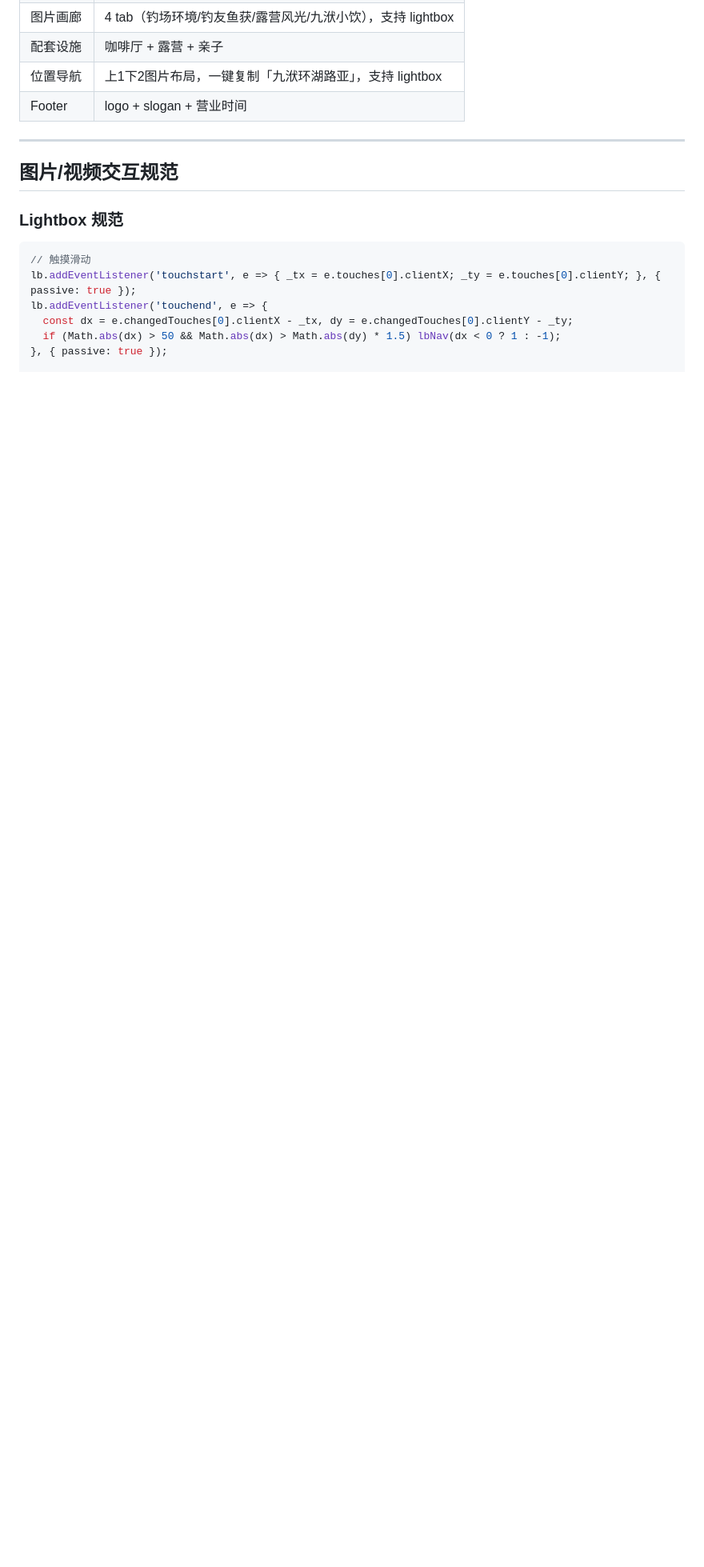
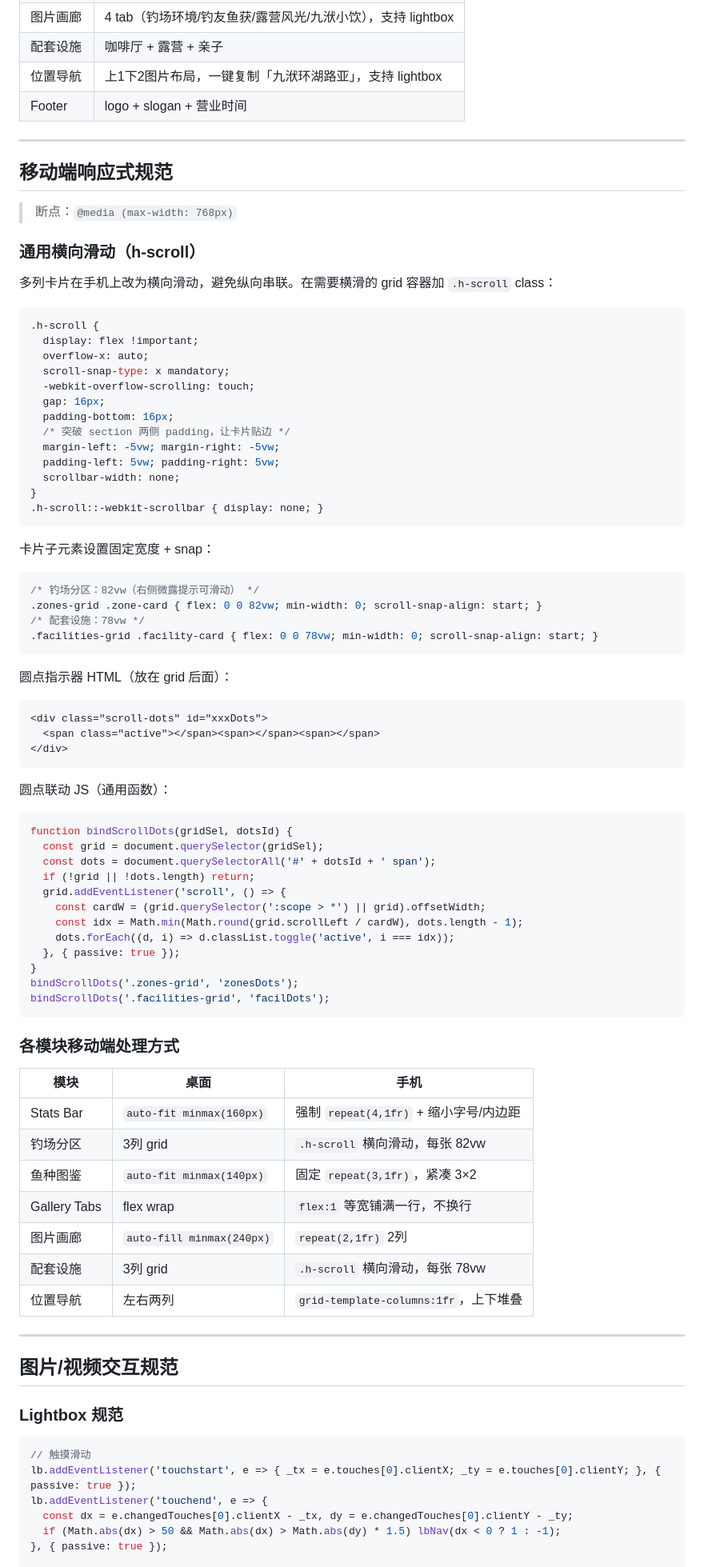
Before and after one commit to evan-lei/jiufu-fishing, a Markdown page: SKILL.md, the part around the change. Shown at 80% size. Drawn GitHub-style; blank space fills up the shorter version.

Commit message:
docs: add mobile responsive spec to SKILL.md (h-scroll pattern, per-section table)
Made-with: Cursor

````diff
--- a/SKILL.md
+++ b/SKILL.md
@@ -154,6 +154,75 @@ print('cert:', (d.get('https_certificate') or {}).get('state'))"
 
 ---
 
+## 移动端响应式规范
+
+> 断点：`@media (max-width: 768px)`
+
+### 通用横向滑动（h-scroll）
+
+多列卡片在手机上改为横向滑动，避免纵向串联。在需要横滑的 grid 容器加 `.h-scroll` class：
+
+```css
+.h-scroll {
+  display: flex !important;
+  overflow-x: auto;
+  scroll-snap-type: x mandatory;
+  -webkit-overflow-scrolling: touch;
+  gap: 16px;
+  padding-bottom: 16px;
+  /* 突破 section 两侧 padding，让卡片贴边 */
+  margin-left: -5vw; margin-right: -5vw;
+  padding-left: 5vw; padding-right: 5vw;
+  scrollbar-width: none;
+}
+.h-scroll::-webkit-scrollbar { display: none; }
+```
+
+卡片子元素设置固定宽度 + snap：
+```css
+/* 钓场分区：82vw（右侧微露提示可滑动） */
+.zones-grid .zone-card { flex: 0 0 82vw; min-width: 0; scroll-snap-align: start; }
+/* 配套设施：78vw */
+.facilities-grid .facility-card { flex: 0 0 78vw; min-width: 0; scroll-snap-align: start; }
+```
+
+圆点指示器 HTML（放在 grid 后面）：
+```html
+<div class="scroll-dots" id="xxxDots">
+  <span class="active"></span><span></span><span></span>
+</div>
+```
+
+圆点联动 JS（通用函数）：
+```js
+function bindScrollDots(gridSel, dotsId) {
+  const grid = document.querySelector(gridSel);
+  const dots = document.querySelectorAll('#' + dotsId + ' span');
+  if (!grid || !dots.length) return;
+  grid.addEventListener('scroll', () => {
+    const cardW = (grid.querySelector(':scope > *') || grid).offsetWidth;
+    const idx = Math.min(Math.round(grid.scrollLeft / cardW), dots.length - 1);
+    dots.forEach((d, i) => d.classList.toggle('active', i === idx));
+  }, { passive: true });
+}
+bindScrollDots('.zones-grid', 'zonesDots');
+bindScrollDots('.facilities-grid', 'facilDots');
+```
+
+### 各模块移动端处理方式
+
+| 模块 | 桌面 | 手机 |
+|---|---|---|
+| Stats Bar | `auto-fit minmax(160px)` | 强制 `repeat(4,1fr)` + 缩小字号/内边距 |
+| 钓场分区 | 3列 grid | `.h-scroll` 横向滑动，每张 82vw |
+| 鱼种图鉴 | `auto-fit minmax(140px)` | 固定 `repeat(3,1fr)`，紧凑 3×2 |
+| Gallery Tabs | flex wrap | `flex:1` 等宽铺满一行，不换行 |
+| 图片画廊 | `auto-fill minmax(240px)` | `repeat(2,1fr)` 2列 |
+| 配套设施 | 3列 grid | `.h-scroll` 横向滑动，每张 78vw |
+| 位置导航 | 左右两列 | `grid-template-columns:1fr`，上下堆叠 |
+
+---
+
 ## 图片/视频交互规范
 
 ### Lightbox 规范
````
